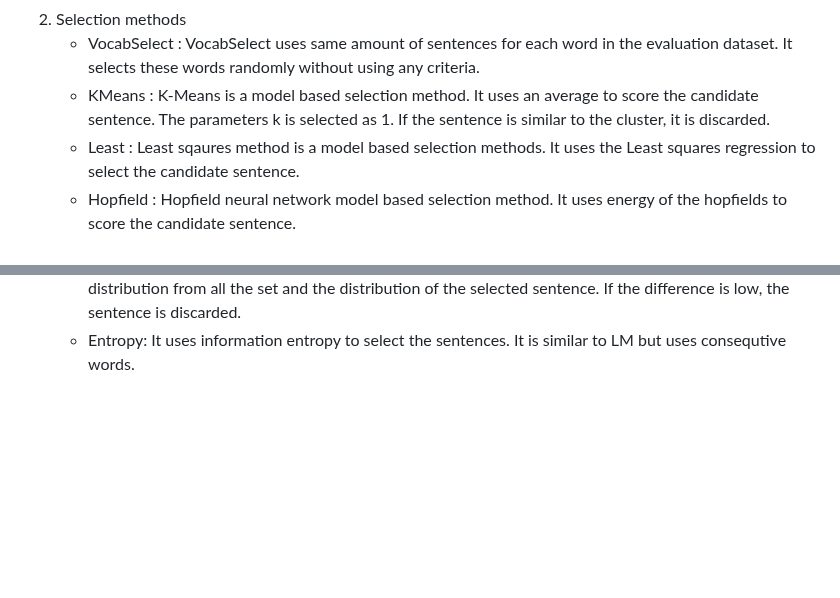
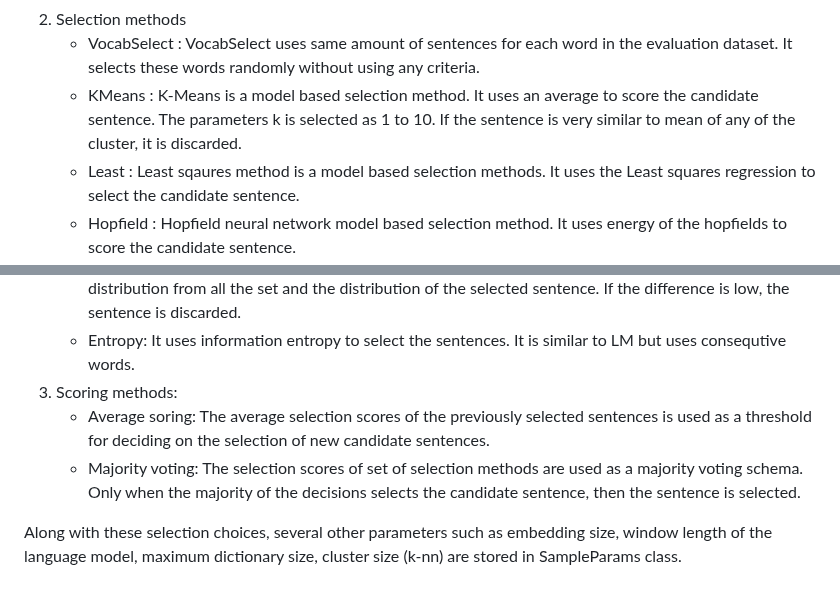
Before and after one commit to volkanagun/SentencePartitioning, a Markdown page: README.md, 2 parts joined by grey strips. GitHub-like rendering; blank space fills up the shorter version.

```diff
--- a/README.md
+++ b/README.md
@@ -37,7 +37,7 @@ ExperimentSPL contains all the steps for selection of the sentences. These steps
    - N-Grams: Uses a frequent n-gram dictionary to extract frequent n-grams from sentences.
 2. Selection methods
    - VocabSelect : VocabSelect uses same amount of sentences for each word in the evaluation dataset. It selects these words randomly without using any criteria.
-   - KMeans : K-Means is a model based selection method. It uses an average to score the candidate sentence. The parameters k is selected as 1. If the sentence is similar to the cluster, it is discarded.
+   - KMeans : K-Means is a model based selection method. It uses an average to score the candidate sentence. The parameters k is selected as 1 to 10. If the sentence is very similar to mean of any of the cluster, it is discarded.
    - Least : Least sqaures method is a model based selection methods. It uses the Least squares regression to select the candidate sentence.
    - Hopfield : Hopfield neural network model based selection method. It uses energy of the hopfields to score the candidate sentence.
    - Boltzmann: Hopfield neural network model based selection method. It uses energy of the Boltzman machine. Has a different neural network structure and learning algorithm comapred to Hopfield neural network.
@@ -48,3 +48,8 @@ ExperimentSPL contains all the steps for selection of the sentences. These steps
    - Euclidean: A distance metric. It uses Euclidean distance to for the selected sentences. If the similarity is high, the sentence is discarded.
    - KL : A distance metric for distributions. It uses KL-divergence between the candidate sentence distribution from all the set and the distribution of the selected sentence. If the difference is low, the sentence is discarded.
    - Entropy: It uses information entropy to select the sentences. It is similar to LM but uses consequtive words.
+3. Scoring methods:
+   - Average soring: The average selection scores of the previously selected sentences is used as a threshold for deciding on the selection of new candidate sentences.
+   - Majority voting: The selection scores of set of selection methods are used as a majority voting schema. Only when the majority of the decisions selects the candidate sentence, then the sentence is selected.
+
+Along with these selection choices, several other parameters such as embedding size, window length of the language model, maximum dictionary size, cluster size (k-nn)   are stored in SampleParams class.
```
